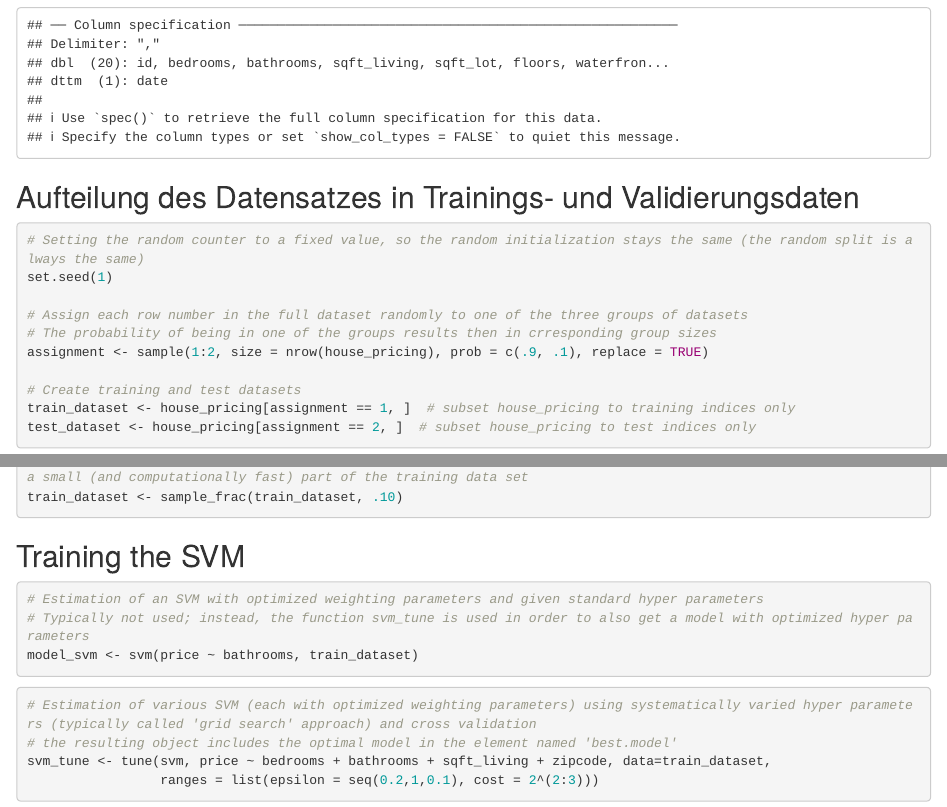
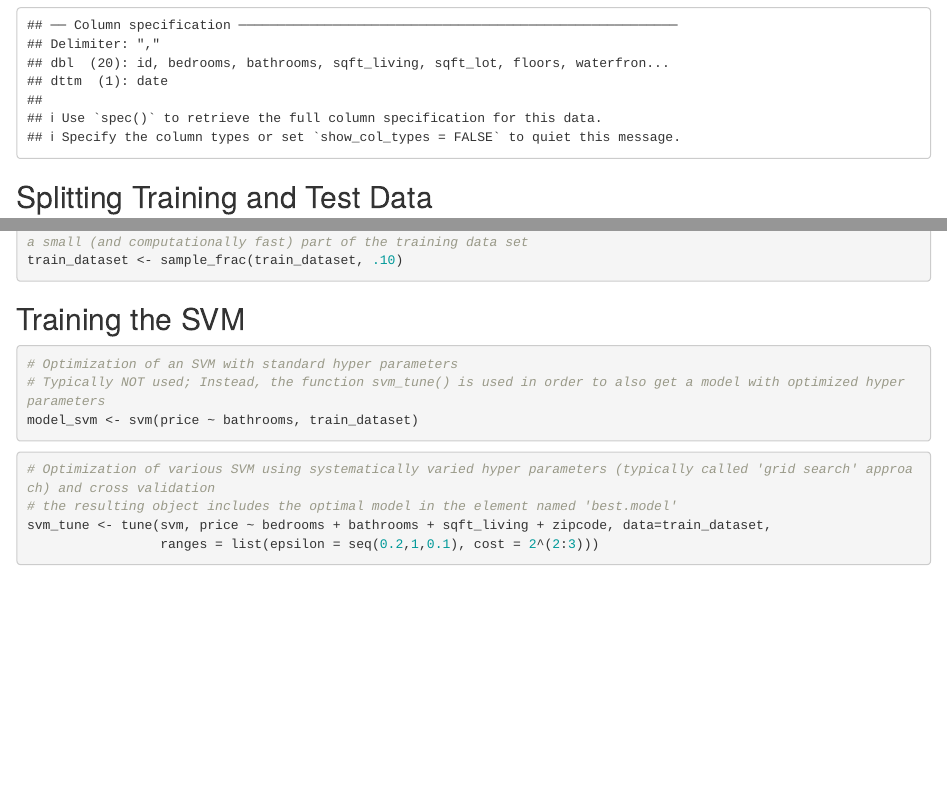
Before and after one commit to opencampus-sh/einfuehrung-in-data-science-und-ml, an R Markdown document (Woche 6/svm-estimation.Rmd): the page in a window 1100 px wide, from 640 px down, and a second part further down, joined at a grey line. Rendered offline with R 4.5, knitr and Pandoc, with nearby package versions; some code elsewhere in the file could not run offline.

Commit message:
Beispiel SVM Optimierung

````diff
--- a/Woche 6/svm-estimation.Rmd
+++ b/Woche 6/svm-estimation.Rmd
@@ -19,7 +19,7 @@ house_pricing <- read_csv("house_pricing.csv")
 ```
 
 
-## Aufteilung des Datensatzes in Trainings- und Validierungsdaten
+## Splitting Training and Test Data
 
 ```{r}
 # Setting the random counter to a fixed value, so the random initialization stays the same (the random split is always the same)
@@ -47,13 +51,13 @@ train_dataset <- sample_frac(train_dataset, .10)
 ## Training the SVM
 
 ```{r}
-# Estimation of an SVM with optimized weighting parameters and given standard hyper parameters
-# Typically not used; instead, the function svm_tune is used in order to also get a model with optimized hyper parameters
+# Optimization of an SVM with standard hyper parameters
+# Typically NOT used; Instead, the function svm_tune() is used in order to also get a model with optimized hyper parameters
 model_svm <- svm(price ~ bathrooms, train_dataset)
 ```
 
 ```{r}
-# Estimation of various SVM (each with optimized weighting parameters) using systematically varied hyper parameters (typically called 'grid search' approach) and cross validation
+# Optimization of various SVM using systematically varied hyper parameters (typically called 'grid search' approach) and cross validation
 # the resulting object includes the optimal model in the element named 'best.model'
 svm_tune <- tune(svm, price ~ bedrooms + bathrooms + sqft_living + zipcode, data=train_dataset,
                  ranges = list(epsilon = seq(0.2,1,0.1), cost = 2^(2:3)))
````
Also changed, not shown: Woche 6/svm-estimation.Rmd (4 more changed lines).
